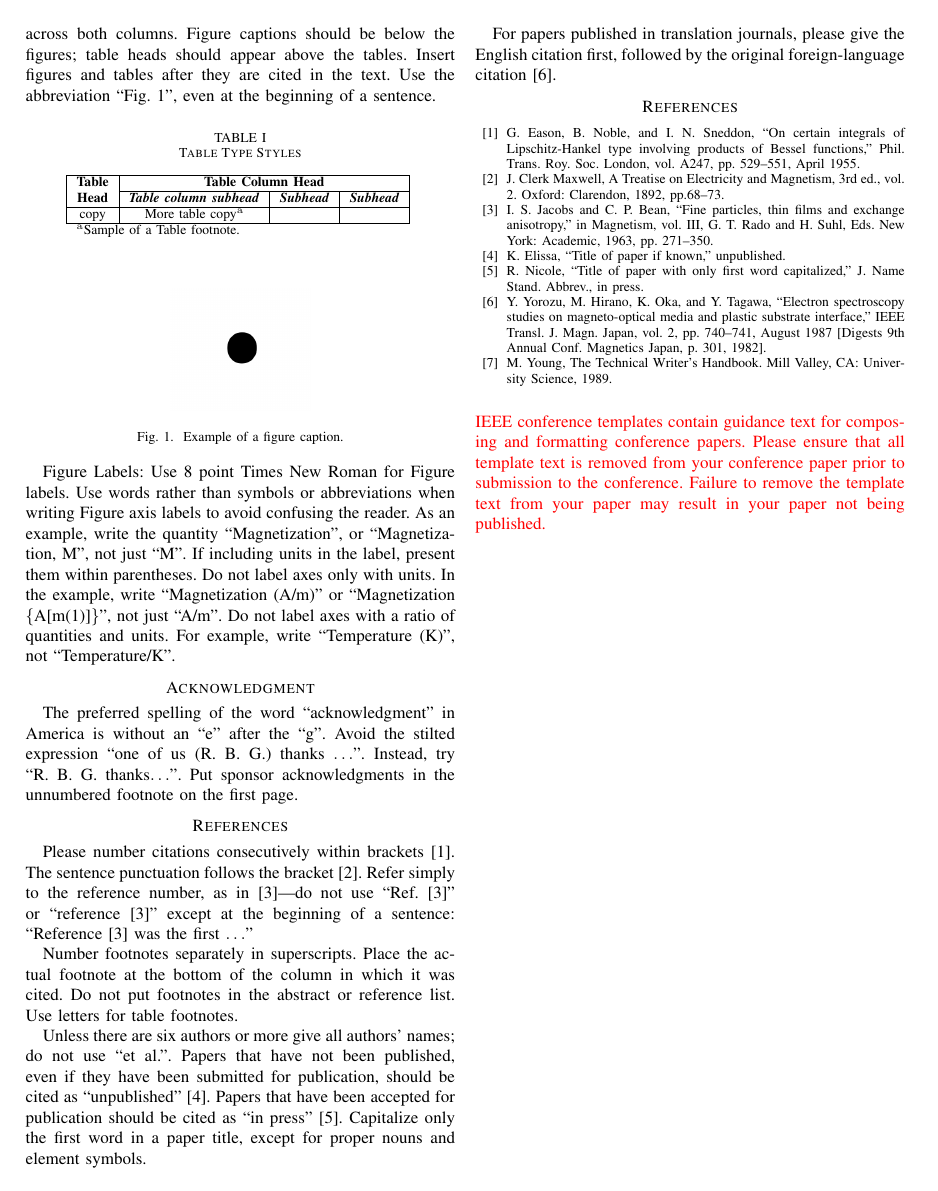
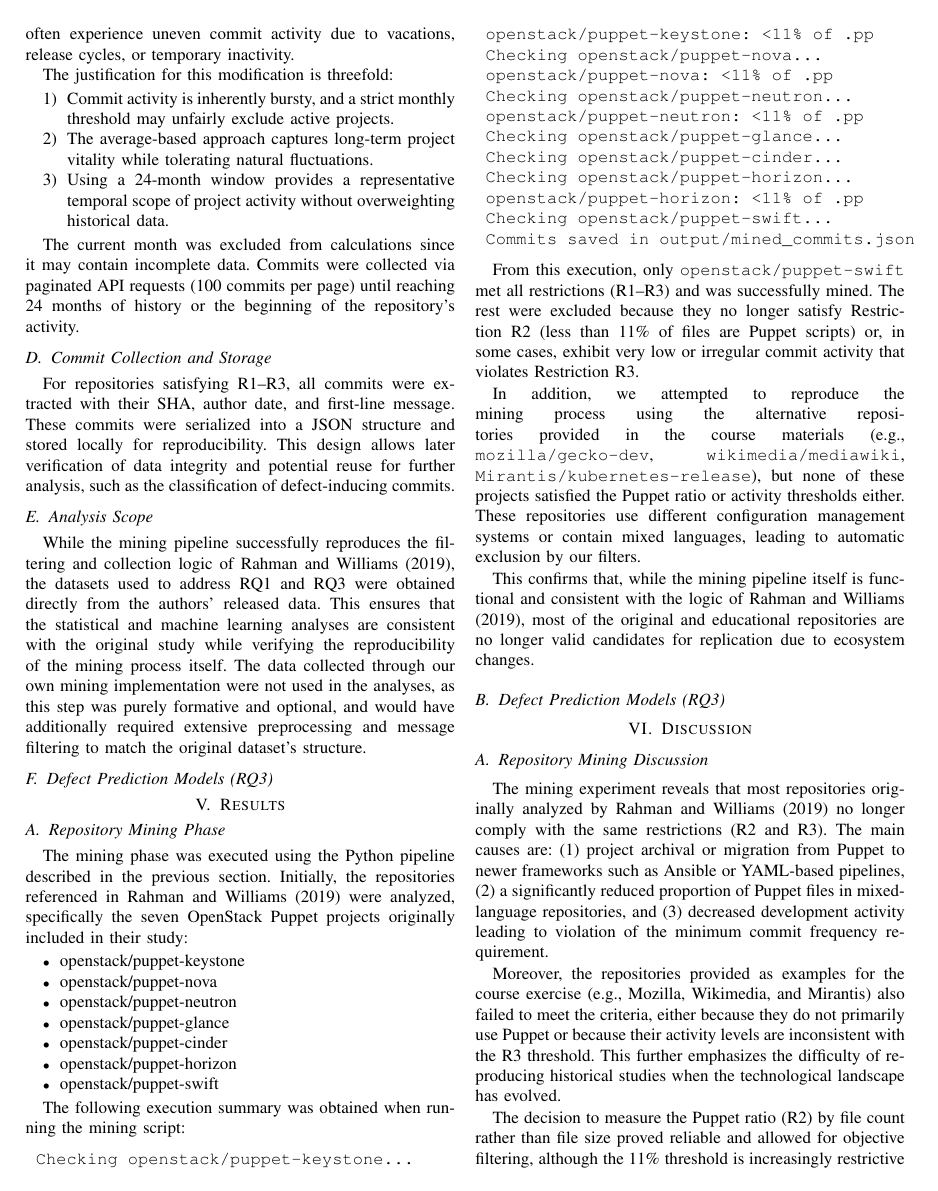
Before and after one commit to miguelxsm/Replication-Project, a LaTeX paper (Conference-LaTeX-template_10-17-19/conference_101719.tex): page 3 of 3 before the commit and page 2 of 3 after it. Compiled offline with pdfLaTeX; a missing font is replaced by an installed copy or a similar font; a LaTeX package or settings file that is missing is left out.

Commit message:
Finish mining code & completed the mining sections in the report

```diff
--- a/Conference-LaTeX-template_10-17-19/conference_101719.tex
+++ b/Conference-LaTeX-template_10-17-19/conference_101719.tex
@@ -1,12 +1,12 @@
 \documentclass[conference]{IEEEtran}
 \IEEEoverridecommandlockouts
-% The preceding line is only needed to identify funding in the first footnote. If that is unneeded, please comment it out.
 \usepackage{cite}
 \usepackage{amsmath,amssymb,amsfonts}
 \usepackage{algorithmic}
 \usepackage{graphicx}
 \usepackage{textcomp}
 \usepackage{xcolor}
+\usepackage[hidelinks]{hyperref}
 \def\BibTeX{{\rm B\kern-.05em{\sc i\kern-.025em b}\kern-.08em
 		T\kern-.1667em\lower.7ex\hbox{E}\kern-.125emX}}
 \begin{document}
@@ -83,0 +92,25 @@ abbreviations in the title or heads unless they are unavoidable.
+	The original paper informally mentions ``two commits per month'', but the wording is ambiguous as to whether this must hold for every calendar month or only on average over a period. In this replication we make the assumption explicit and operationalize R3 as an \textit{average} of at least two commits per month over the last 24 full months (excluding the current month), rather than enforcing the threshold for each individual month. This adjustment was made to reflect realistic development patterns in open-source projects, which often experience uneven commit activity due to vacations, release cycles, or temporary inactivity.
+
+	The justification for this modification is threefold:
+	\begin{enumerate}
+		\item Commit activity is inherently bursty, and a strict monthly threshold may unfairly exclude active projects.
+		\item The average-based approach captures long-term project vitality while tolerating natural fluctuations.
+		\item Using a 24-month window provides a representative temporal scope of project activity without overweighting historical data.
+	\end{enumerate}
+
+	The current month was excluded from calculations since it may contain incomplete data. Commits were collected via paginated API requests (100 commits per page) until reaching 24 months of history or the beginning of the repository's activity.
+
+	\subsection{Commit Collection and Storage}
+	For repositories satisfying R1–R3, all commits were extracted with their SHA, author date, and first-line message. These commits were serialized into a JSON structure and stored locally for reproducibility. This design allows later verification of data integrity and potential reuse for further analysis, such as the classification of defect-inducing commits.
+
+	\subsection{Analysis Scope}
+	While the mining pipeline successfully reproduces the filtering and collection logic of Rahman and Williams (2019), the datasets used to address RQ1 and RQ3 were obtained directly from the authors’ released data. This ensures that the statistical and machine learning analyses are consistent with the original study while verifying the reproducibility of the mining process itself. The data collected through our own mining implementation were not used in the analyses, as this step was purely formative and optional, and would have additionally required extensive preprocessing and message filtering to match the original dataset’s structure.
+	\subsection{Defect Prediction Models (RQ3)}
+	%pol part
+
+
+	% ----------------------------
+% ----------------------------------------------------------
+\section{Results}
+\subsection{Repository Mining Phase}
+The mining phase was executed using the Python pipeline described in the previous section. Initially, the repositories referenced in Rahman and Williams (2019) were analyzed, specifically the seven OpenStack Puppet projects originally included in their study:
@@ -84 +118,8 @@ abbreviations in the title or heads unless they are unavoidable.
 \begin{itemize}
+	\item openstack/puppet-keystone
+	\item openstack/puppet-nova
+	\item openstack/puppet-neutron
+	\item openstack/puppet-glance
+	\item openstack/puppet-cinder
+	\item openstack/puppet-horizon
+	\item openstack/puppet-swift
@@ -89,2 +126,3 @@ abbreviations in the title or heads unless they are unavoidable.
 \end{itemize}
 
+The following execution summary was obtained when running the mining script:
@@ -101 +129,15 @@ a+b=\gamma\label{eq}
 
+\begin{verbatim}
+	Checking openstack/puppet-keystone...
+	openstack/puppet-keystone: <11% of .pp
+	Checking openstack/puppet-nova...
+	openstack/puppet-nova: <11% of .pp
+	Checking openstack/puppet-neutron...
+	openstack/puppet-neutron: <11% of .pp
+	Checking openstack/puppet-glance...
+	Checking openstack/puppet-cinder...
+	Checking openstack/puppet-horizon...
+	openstack/puppet-horizon: <11% of .pp
+	Checking openstack/puppet-swift...
+	Commits saved in output/mined_commits.json
+\end{verbatim}
@@ -106,3 +144,4 @@ the beginning of a sentence: ``Equation \eqref{eq} is . . .''
 
-\subsection{\LaTeX-Specific Advice}
+From this execution, only \texttt{openstack/puppet-swift} met all restrictions (R1–R3) and was successfully mined. The rest were excluded because they no longer satisfy Restriction~R2 (less than 11\% of files are Puppet scripts) or, in some cases, exhibit very low or irregular commit activity that violates Restriction~R3.
 
+In addition, we attempted to reproduce the mining process using the alternative repositories provided in the course materials (e.g., \texttt{mozilla/gecko-dev}, \texttt{wikimedia/mediawiki}, \texttt{Mirantis/kubernetes-release}), but none of these projects satisfied the Puppet ratio or activity thresholds either. These repositories use different configuration management systems or contain mixed languages, leading to automatic exclusion by our filters.
@@ -113 +148,2 @@ citations without having to go through the file line by line.
 
+This confirms that, while the mining pipeline itself is functional and consistent with the logic of Rahman and Williams (2019), most of the original and educational repositories are no longer valid candidates for replication due to ecosystem changes.
@@ -117 +150,2 @@ environment leaves unsightly spaces around relation symbols.
 
+\subsection{Defect Prediction Models (RQ3)}
@@ -128 +159,5 @@ bibliography you must send the .bib files.
+\section{Discussion}
+\subsection{Repository Mining Discussion}
+The mining experiment reveals that most repositories originally analyzed by Rahman and Williams (2019) no longer comply with the same restrictions (R2 and R3). The main causes are: (1) project archival or migration from Puppet to newer frameworks such as Ansible or YAML-based pipelines, (2) a significantly reduced proportion of Puppet files in mixed-language repositories, and (3) decreased development activity leading to violation of the minimum commit frequency requirement.
 
+Moreover, the repositories provided as examples for the course exercise (e.g., Mozilla, Wikimedia, and Mirantis) also failed to meet the criteria, either because they do not primarily use Puppet or because their activity levels are inconsistent with the R3 threshold. This further emphasizes the difficulty of reproducing historical studies when the technological landscape has evolved.
@@ -132 +164,2 @@ referenced as Table IV-B3.
 
+The decision to measure the Puppet ratio (R2) by file count rather than file size proved reliable and allowed for objective filtering, although the 11\% threshold is increasingly restrictive in modern multi-language repositories. The adaptation of Restriction~R3 to an average-based metric was also validated, as open-source projects typically display bursty commit behavior with periods of inactivity.
@@ -191,74 +176,12 @@ bottom of columns. Avoid placing them in the middle of columns. Large
-figures and tables may span across both columns. Figure captions should be
-below the figures; table heads should appear above the tables. Insert
-figures and tables after they are cited in the text. Use the abbreviation
-``Fig.~\ref{fig}'', even at the beginning of a sentence.
-
-\begin{table}[htbp]
-\caption{Table Type Styles}
-\begin{center}
-\begin{tabular}{|c|c|c|c|}
-\hline
-\textbf{Table}&\multicolumn{3}{|c|}{\textbf{Table Column Head}} \\
-\cline{2-4}
-\textbf{Head} & \textbf{\textit{Table column subhead}}& \textbf{\textit{Subhead}}& \textbf{\textit{Subhead}} \\
-\hline
-copy& More table copy$^{\mathrm{a}}$& &  \\
-\hline
-\multicolumn{4}{l}{$^{\mathrm{a}}$Sample of a Table footnote.}
-\end{tabular}
-\label{tab1}
-\end{center}
-\end{table}
-
-\begin{figure}[htbp]
-\centerline{\includegraphics{fig1.png}}
-\caption{Example of a figure caption.}
-\label{fig}
-\end{figure}
-
-Figure Labels: Use 8 point Times New Roman for Figure labels. Use words
-rather than symbols or abbreviations when writing Figure axis labels to
-avoid confusing the reader. As an example, write the quantity
-``Magnetization'', or ``Magnetization, M'', not just ``M''. If including
-units in the label, present them within parentheses. Do not label axes only
-with units. In the example, write ``Magnetization (A/m)'' or ``Magnetization
-\{A[m(1)]\}'', not just ``A/m''. Do not label axes with a ratio of
-quantities and units. For example, write ``Temperature (K)'', not
-``Temperature/K''.
+	\section{Conclusion}
+	% → Summarize the findings:
+	% - What was successfully reproduced.
+	% - What limitations were found.
+	% - What your replication contributes (reproducibility, validation of constraints).
+	% - Future work (extend to other IaC tools, update datasets, etc.)
 
 	\section*{Acknowledgment}
-
-The preferred spelling of the word ``acknowledgment'' in America is without
-an ``e'' after the ``g''. Avoid the stilted expression ``one of us (R. B.
-G.) thanks $\ldots$''. Instead, try ``R. B. G. thanks$\ldots$''. Put sponsor
-acknowledgments in the unnumbered footnote on the first page.
-
-\section*{References}
-
-Please number citations consecutively within brackets \cite{b1}. The
-sentence punctuation follows the bracket \cite{b2}. Refer simply to the reference
-number, as in \cite{b3}---do not use ``Ref. \cite{b3}'' or ``reference \cite{b3}'' except at
-the beginning of a sentence: ``Reference \cite{b3} was the first $\ldots$''
-
-Number footnotes separately in superscripts. Place the actual footnote at
-the bottom of the column in which it was cited. Do not put footnotes in the
-abstract or reference list. Use letters for table footnotes.
-
-Unless there are six authors or more give all authors' names; do not use
-``et al.''. Papers that have not been published, even if they have been
-submitted for publication, should be cited as ``unpublished'' \cite{b4}. Papers
-that have been accepted for publication should be cited as ``in press'' \cite{b5}.
-Capitalize only the first word in a paper title, except for proper nouns and
-element symbols.
-
-For papers published in translation journals, please give the English
-citation first, followed by the original foreign-language citation \cite{b6}.
+	% → (Optional)
+	% Acknowledge the professor, the original authors, or group members.
 
 	\begin{thebibliography}{00}
-\bibitem{b1} G. Eason, B. Noble, and I. N. Sneddon, ``On certain integrals of Lipschitz-Hankel type involving products of Bessel functions,'' Phil. Trans. Roy. Soc. London, vol. A247, pp. 529--551, April 1955.
-\bibitem{b2} J. Clerk Maxwell, A Treatise on Electricity and Magnetism, 3rd ed., vol. 2. Oxford: Clarendon, 1892, pp.68--73.
-\bibitem{b3} I. S. Jacobs and C. P. Bean, ``Fine particles, thin films and exchange anisotropy,'' in Magnetism, vol. III, G. T. Rado and H. Suhl, Eds. New York: Academic, 1963, pp. 271--350.
-\bibitem{b4} K. Elissa, ``Title of paper if known,'' unpublished.
-\bibitem{b5} R. Nicole, ``Title of paper with only first word capitalized,'' J. Name Stand. Abbrev., in press.
-\bibitem{b6} Y. Yorozu, M. Hirano, K. Oka, and Y. Tagawa, ``Electron spectroscopy studies on magneto-optical media and plastic substrate interface,'' IEEE Transl. J. Magn. Japan, vol. 2, pp. 740--741, August 1987 [Digests 9th Annual Conf. Magnetics Japan, p. 301, 1982].
-\bibitem{b7} M. Young, The Technical Writer's Handbook. Mill Valley, CA: University Science, 1989.
@@ -265,6 +200,3 @@ citation first, followed by the original foreign-language citation \cite{b6}.
 	\end{thebibliography}
-\vspace{12pt}
-\color{red}
-IEEE conference templates contain guidance text for composing and formatting conference papers. Please ensure that all template text is removed from your conference paper prior to submission to the conference. Failure to remove the template text from your paper may result in your paper not being published.
 
 \end{document}
```
Also changed, not shown: Conference-LaTeX-template_10-17-19/conference_101719.pdf, Conference-LaTeX-template_10-17-19/conference_101719.tex (174 more changed lines), 6 other files. Lines whose indentation alone changed are shown as unchanged.
